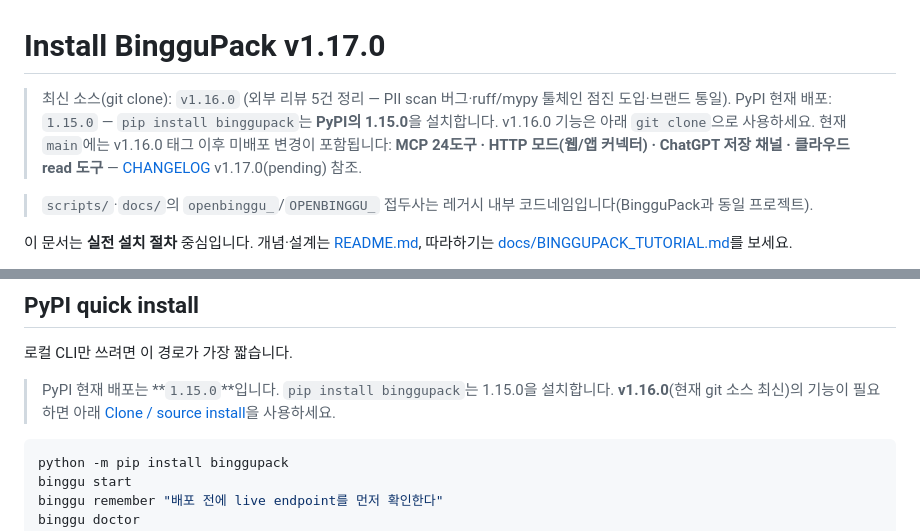
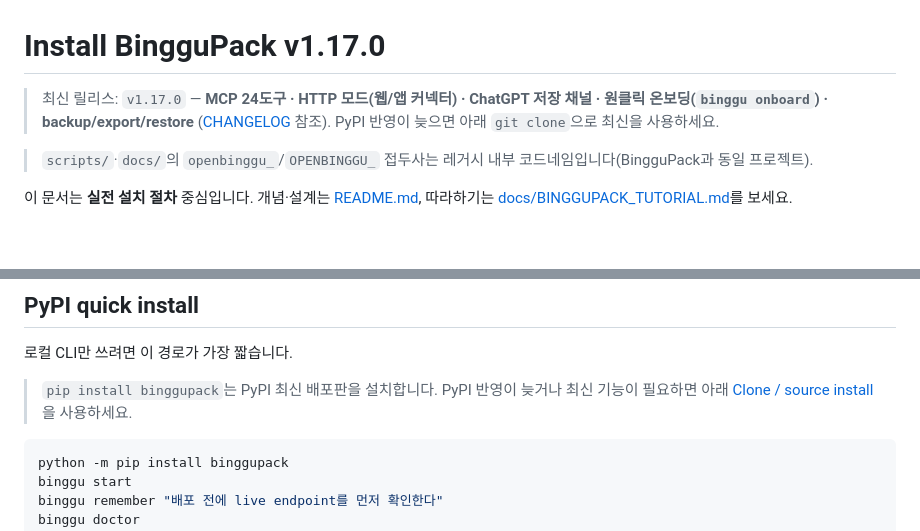
Before and after one commit to darkjokee-arch/binggupack, a Markdown page: INSTALL.md, 2 parts joined by grey strips. GitHub-like rendering; blank space fills up the shorter version.

````diff
--- a/INSTALL.md
+++ b/INSTALL.md
@@ -1,8 +1,7 @@
 # Install BingguPack v1.17.0
 
-> 최신 소스(git clone): `v1.16.0` (외부 리뷰 5건 정리 — PII scan 버그·ruff/mypy 툴체인 점진 도입·브랜드 통일).
-> PyPI 현재 배포: `1.15.0` — `pip install binggupack`는 **PyPI의 1.15.0**을 설치합니다. v1.16.0 기능은 아래 `git clone`으로 사용하세요.
-> 현재 `main`에는 v1.16.0 태그 이후 미배포 변경이 포함됩니다: **MCP 24도구 · HTTP 모드(웹/앱 커넥터) · ChatGPT 저장 채널 · 클라우드 read 도구** — [CHANGELOG](CHANGELOG.md) v1.17.0(pending) 참조.
+> 최신 릴리스: `v1.17.0` — **MCP 24도구 · HTTP 모드(웹/앱 커넥터) · ChatGPT 저장 채널 · 원클릭 온보딩(`binggu onboard`) · backup/export/restore** ([CHANGELOG](CHANGELOG.md) 참조).
+> PyPI 반영이 늦으면 아래 `git clone`으로 최신을 사용하세요.
 
 > `scripts/`·`docs/`의 `openbinggu_`/`OPENBINGGU_` 접두사는 레거시 내부 코드네임입니다(BingguPack과 동일 프로젝트).
 
@@ -25,7 +24,7 @@
 
 로컬 CLI만 쓰려면 이 경로가 가장 짧습니다.
 
-> PyPI 현재 배포는 **`1.15.0`**입니다. `pip install binggupack`는 1.15.0을 설치합니다. **v1.16.0**(현재 git 소스 최신)의 기능이 필요하면 아래 [Clone / source install](#clone--source-install)을 사용하세요.
+> `pip install binggupack`는 PyPI 최신 배포판을 설치합니다. PyPI 반영이 늦거나 최신 기능이 필요하면 아래 [Clone / source install](#clone--source-install)을 사용하세요.
 
 ```bash
 python -m pip install binggupack
````
Also changed, not shown: CHANGELOG.md (+2 -2 lines), README.md (+6 -4 lines).
